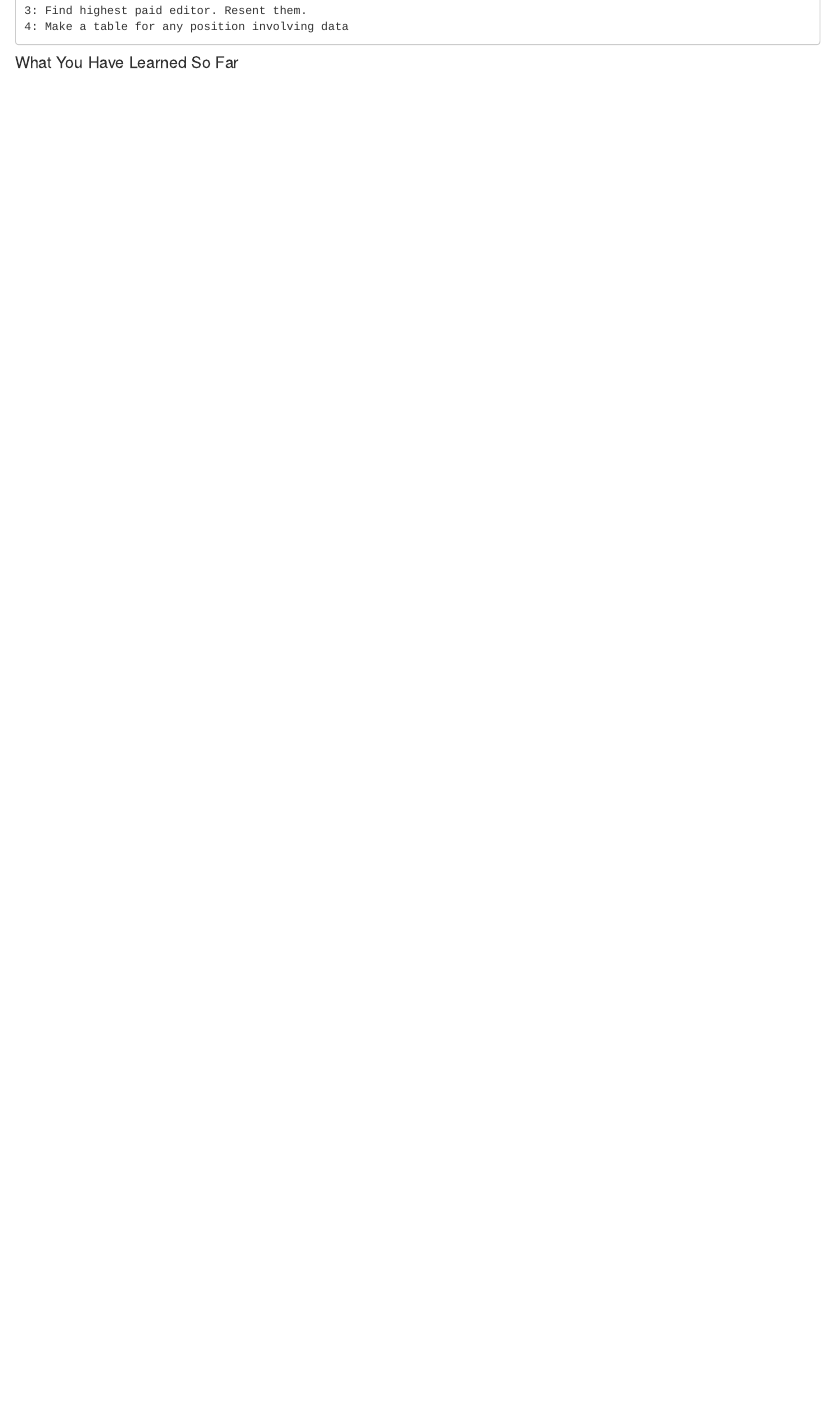
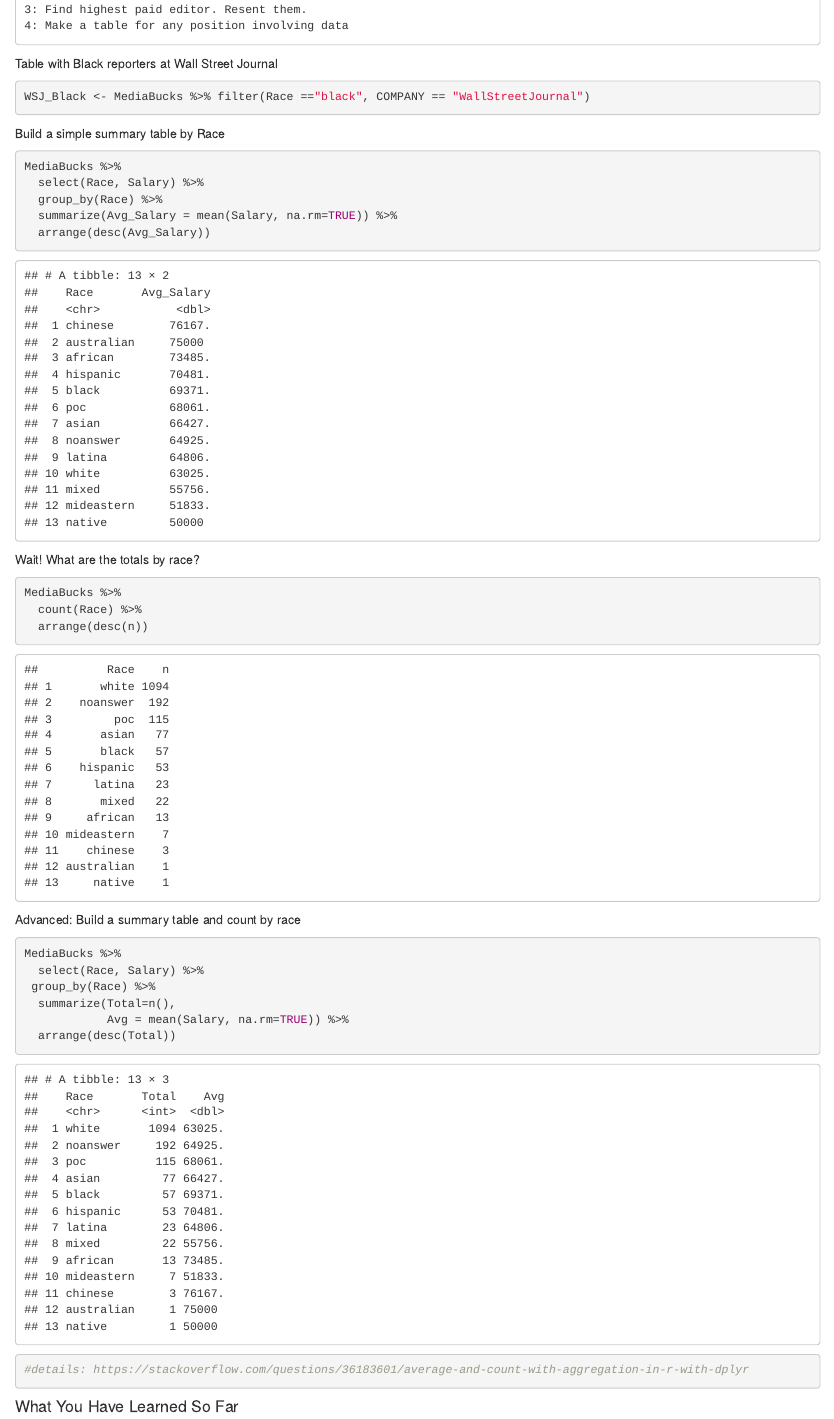
Before and after one commit to profrobwells/Guest_Lectures, an R Markdown document (Intro_to_R_2022/R 1_ Intro_to_R_RStudio_Wells_2022.Rmd): the page in a window 1100 px wide, from 6780 px down before the commit and from 6910 px down after it, so that both start at the same text. Rendered offline with R 4.5, knitr and Pandoc, with nearby package versions; code that draws random numbers runs with fixed seeds of ours; some code elsewhere in the file could not run offline.

Commit message:
Adds more fun

````diff
--- a/Intro_to_R_2022/R 1_ Intro_to_R_RStudio_Wells_2022.Rmd
+++ b/Intro_to_R_2022/R 1_ Intro_to_R_RStudio_Wells_2022.Rmd
@@ -298,12 +303,49 @@ Reporters <- subset(MediaBucks, grepl("?reporter", TITLE))
 summary(Reporters$Salary)
 ```
 
+
 Questions:
 
     1: Who is making $230,504 as a reporter???
     2: Make a table for editors, figure out medians.
     3: Find highest paid editor. Resent them.
     4: Make a table for any position involving data
+
+
+Table with Black reporters at Wall Street Journal
+```{r}
+WSJ_Black <- MediaBucks %>% filter(Race =="black", COMPANY == "WallStreetJournal")
+```
+
+
+Build a simple summary table by Race
+```{r}
+MediaBucks %>%
+  select(Race, Salary) %>%
+  group_by(Race) %>%
+  summarize(Avg_Salary = mean(Salary, na.rm=TRUE)) %>%
+  arrange(desc(Avg_Salary))
+```
+
+Wait! What are the totals by race?
+```{r}
+MediaBucks %>%
+  count(Race) %>%
+  arrange(desc(n))
+```
+
+
+Advanced: Build a summary table and count by race
+```{r}
+MediaBucks %>%
+  select(Race, Salary) %>%
+ group_by(Race) %>%
+  summarize(Total=n(),
+            Avg = mean(Salary, na.rm=TRUE)) %>%
+  arrange(desc(Total))
+
+#details: https://stackoverflow.com/questions/36183601/average-and-count-with-aggregation-in-r-with-dplyr
+```
 
 
 #### What You Have Learned So Far
````
Also changed, not shown: Intro_to_R_2022/R-1_-Intro_to_R_RStudio_Wells_2022.html, Intro_to_R_2022/R 1_ Intro_to_R_RStudio_Wells_2022.Rmd (5 more changed lines).
